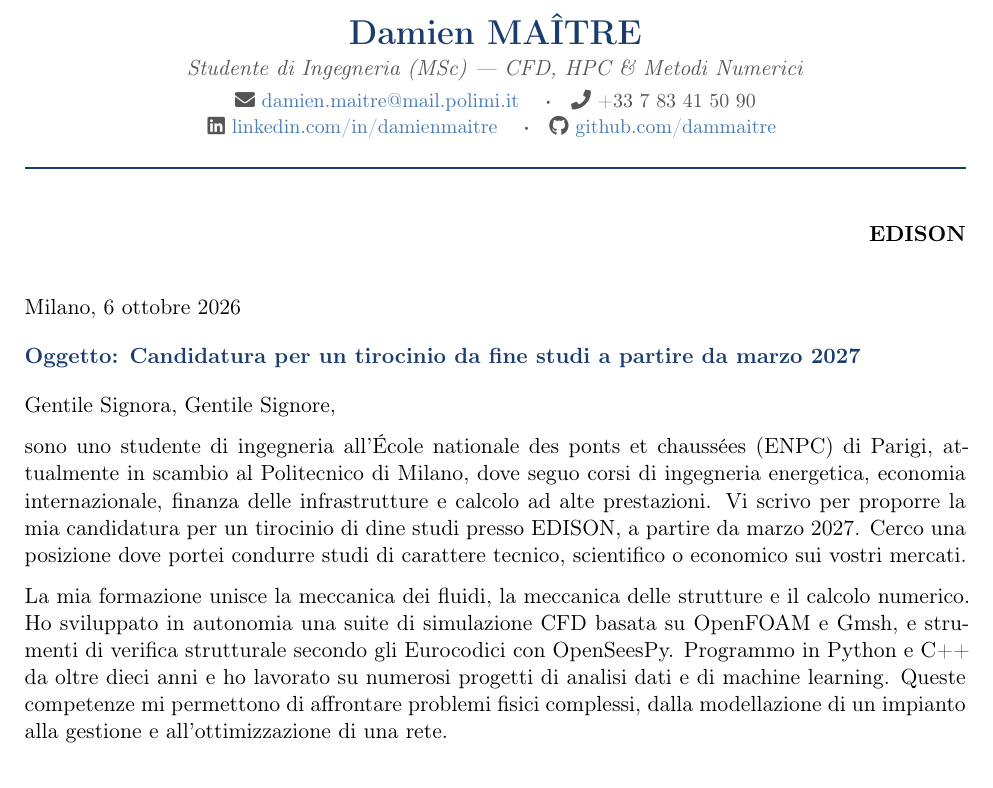
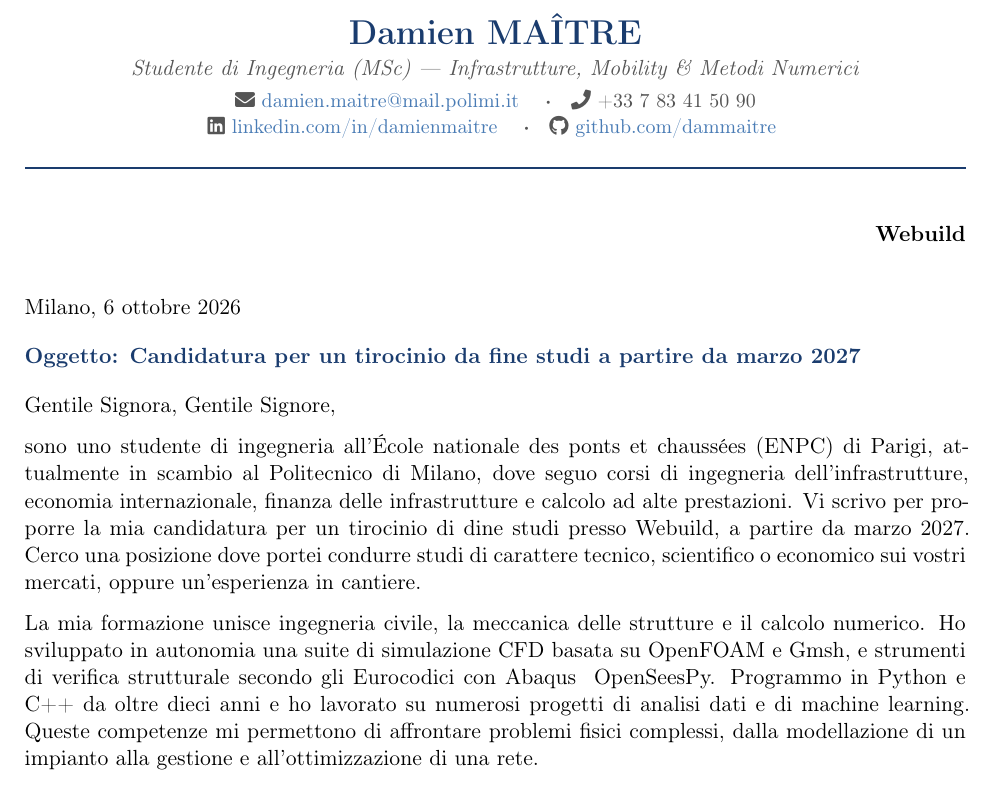
Before and after one commit to dammaitre/PORTFOLIO, a LaTeX CV (cv/cover_letter.tex): part of the page, cut so that both start at the same text. Compiled offline with pdfLaTeX.

Commit message:
cover letter cleanup

```diff
--- a/cv/cover_letter.tex
+++ b/cv/cover_letter.tex
@@ -27,7 +27,7 @@
 \pagestyle{empty}
 
 % ── Fill these in for each application ───────────────────────
-\newcommand{\azienda}{EDISON}
+\newcommand{\azienda}{Webuild}
 \newcommand{\posizione}{Data scientist forecasting}
 \newcommand{\ambito}{Trading / Portfolio management}
 
@@ -37,7 +37,7 @@
 % ── HEADER (same as CV) ──────────────────────────────────────
 \begin{center}
   {\LARGE\bfseries\color{accent} Damien MAÎTRE}\\[2pt]
-  {\normalsize\textit{\textcolor{muted}{Studente di Ingegneria (MSc) — CFD, HPC \& Metodi Numerici}}}\\[4pt]
+  {\normalsize\textit{\textcolor{muted}{Studente di Ingegneria (MSc) — Infrastrutture, Mobility \& Metodi Numerici}}}\\[4pt]
   \small
   \textcolor{muted}{
     \faEnvelope\ \href{mailto:damien.maitre@mail.polimi.it}{damien.maitre@mail.polimi.it}
@@ -68,9 +68,9 @@
 \vspace{4pt}
 Gentile Signora, Gentile Signore,
 
-sono uno studente di ingegneria all'École nationale des ponts et chaussées (ENPC) di Parigi, attualmente in scambio al Politecnico di Milano, dove seguo corsi di ingegneria energetica, economia internazionale, finanza delle infrastrutture e calcolo ad alte prestazioni. Vi scrivo per proporre la mia candidatura per un tirocinio di dine studi presso \azienda{}, a partire da marzo 2027. Cerco una posizione dove portei condurre studi di carattere tecnico, scientifico o economico sui vostri mercati.
+sono uno studente di ingegneria all'École nationale des ponts et chaussées (ENPC) di Parigi, attualmente in scambio al Politecnico di Milano, dove seguo corsi di ingegneria dell'infrastrutture, economia internazionale, finanza delle infrastrutture e calcolo ad alte prestazioni. Vi scrivo per proporre la mia candidatura per un tirocinio di dine studi presso \azienda{}, a partire da marzo 2027. Cerco una posizione dove portei condurre studi di carattere tecnico, scientifico o economico sui vostri mercati, oppure un'esperienza in cantiere.
 
-La mia formazione unisce la meccanica dei fluidi, la meccanica delle strutture e il calcolo numerico. Ho sviluppato in autonomia una suite di simulazione CFD basata su OpenFOAM e Gmsh, e strumenti di verifica strutturale secondo gli Eurocodici con OpenSeesPy. Programmo in Python e C++ da oltre dieci anni e ho lavorato su numerosi progetti di analisi dati e di machine learning. Queste competenze mi permettono di affrontare problemi fisici complessi, dalla modellazione di un impianto alla gestione e all'ottimizzazione di una rete.
+La mia formazione unisce ingegneria civile, la meccanica delle strutture e il calcolo numerico. Ho sviluppato in autonomia una suite di simulazione CFD basata su OpenFOAM e Gmsh, e strumenti di verifica strutturale secondo gli Eurocodici con Abaqus & OpenSeesPy. Programmo in Python e C++ da oltre dieci anni e ho lavorato su numerosi progetti di analisi dati e di machine learning. Queste competenze mi permettono di affrontare problemi fisici complessi, dalla modellazione di un impianto alla gestione e all'ottimizzazione di una rete.
 
 Ho inoltre maturato due esperienze professionali significative. Presso \textbf{Tractebel}, ho partecipato al progetto CDG Express, una linea ferroviaria da 2,5 miliardi di euro, occupandomi di verifiche strutturali, della revisione di relazioni di calcolo e della redazione di rapporti tecnici per il cliente. Presso \textbf{SNCF Voyageurs}, ho gestito un progetto digitale da 150.000~€ nella manutenzione del materiale rotabile, coordinando 15 artisti 3D in tutta la Francia e seguendo l'intero processo di gara e di acquisto. Ho così imparato a lavorare con rigore tecnico, ma anche a comunicare con interlocutori diversi e a rispettare budget e scadenze.
 
```
Also changed, not shown: cv/cover_letter.pdf, 4 other files.
